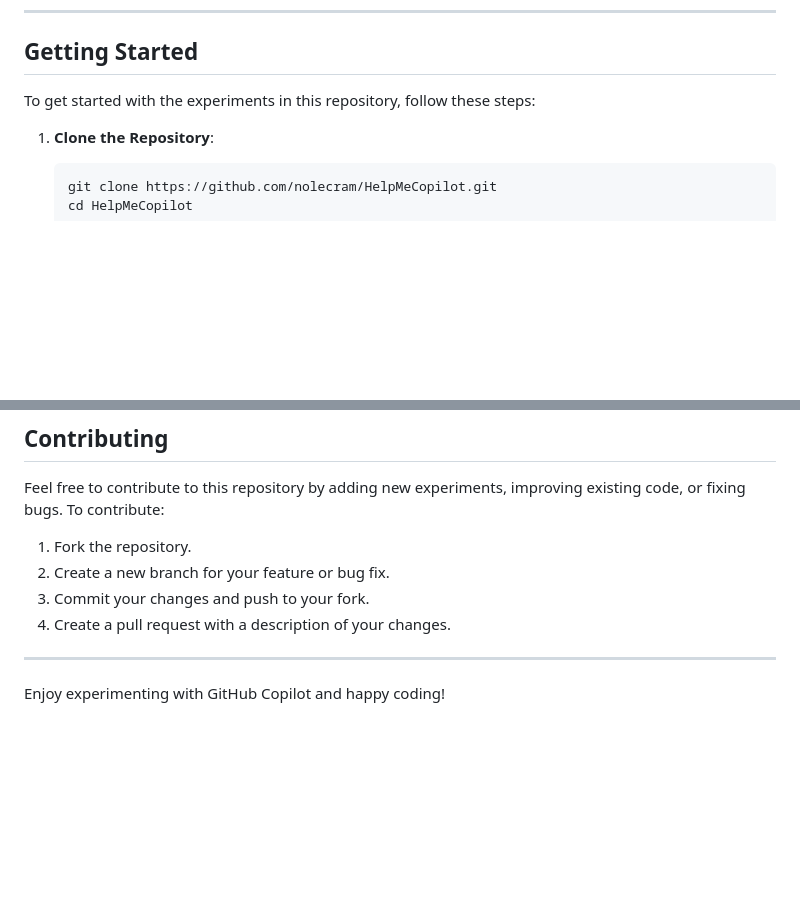
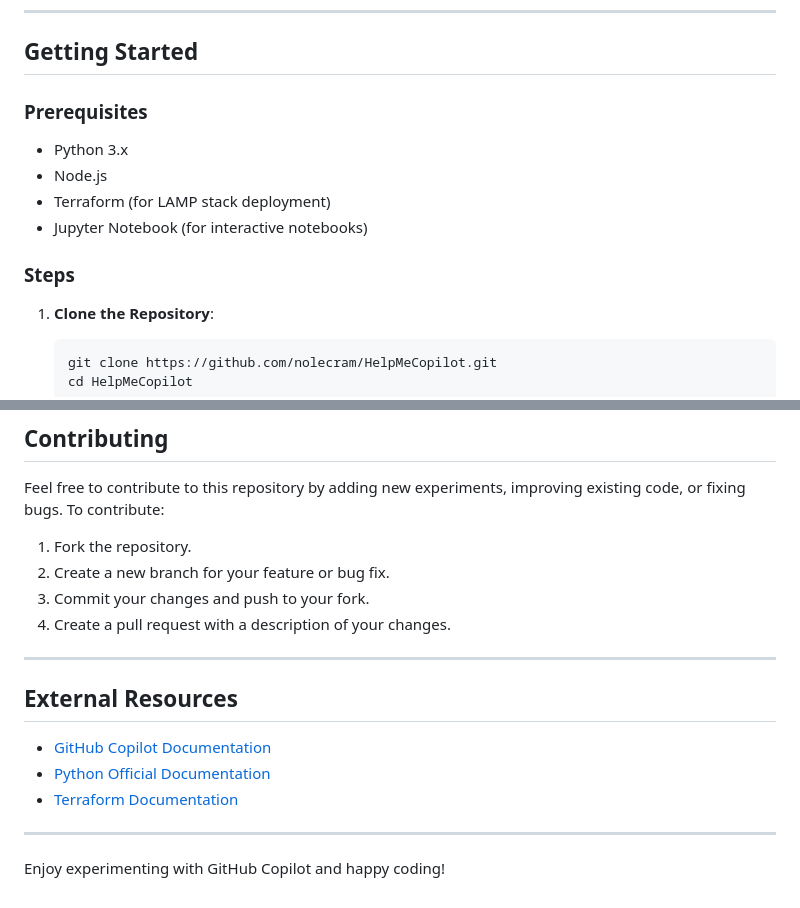
Before and after one commit to nolecram/HelpMeCopilot, a Markdown page: docs/README.md, 2 parts joined by grey strips. GitHub-like rendering; blank space fills up the shorter version.

Commit message:
Update README.md to include prerequisites, external resources, and badges

````diff
--- a/docs/README.md
+++ b/docs/README.md
@@ -58,8 +66,13 @@ This repository includes various experiments and projects to explore the capabil
 
 ## Getting Started
 
-To get started with the experiments in this repository, follow these steps:
+### Prerequisites
+- Python 3.x
+- Node.js
+- Terraform (for LAMP stack deployment)
+- Jupyter Notebook (for interactive notebooks)
 
+### Steps
 1. **Clone the Repository**:
     ```sh
     git clone https://github.com/nolecram/HelpMeCopilot.git
@@ -89,4 +102,11 @@ Feel free to contribute to this repository by adding new experiments, improving
 
 ---
 
+## External Resources
+- [GitHub Copilot Documentation](https://docs.github.com/en/copilot)
+- [Python Official Documentation](https://docs.python.org/3/)
+- [Terraform Documentation](https://www.terraform.io/docs/index.html)
+
+---
+
 Enjoy experimenting with GitHub Copilot and happy coding!
````
Also changed, not shown: other parts of docs/README.md (+8 -0 lines).
